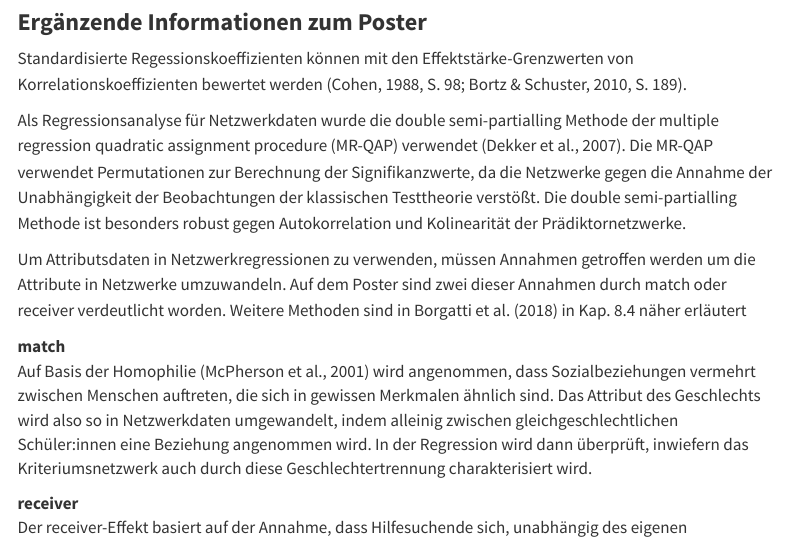
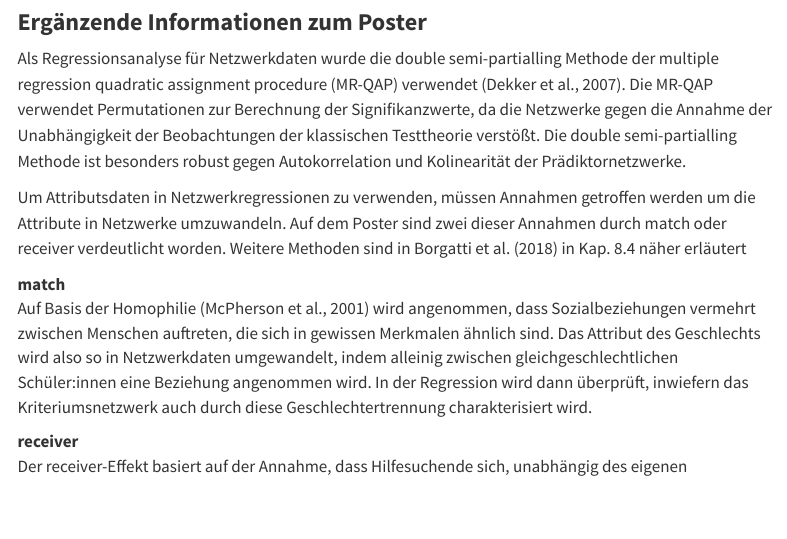
Before and after one commit to iZeeRix/Personal_Website, a Quarto document (poster_dvs2022.qmd): the page in a window 1100 px wide, from 640 px down. Rendered offline with R 4.5, knitr and Pandoc in place of Quarto, with nearby package versions; menus at the side of the page are left out.

Commit message:
removed inaccurate information in poster_dvs2022

```diff
--- a/poster_dvs2022.qmd
+++ b/poster_dvs2022.qmd
@@ -21,7 +21,7 @@ title: ""
 
 ### **Ergänzende Informationen zum Poster**
 
-Standardisierte Regessionskoeffizienten können mit den Effektstärke-Grenzwerten von Korrelationskoeffizienten bewertet werden (Cohen, 1988, S. 98; Bortz & Schuster, 2010, S. 189).
+<!--# Standardisierte Regessionskoeffizienten können mit den Effektstärke-Grenzwerten von Korrelationskoeffizienten bewertet werden (Cohen, 1988, S. 98; Bortz & Schuster, 2010, S. 189). -->
 
 Als Regressionsanalyse für Netzwerkdaten wurde die double semi-partialling Methode der multiple regression quadratic assignment procedure (MR-QAP) verwendet (Dekker et al., 2007). Die MR-QAP verwendet Permutationen zur Berechnung der Signifikanzwerte, da die Netzwerke gegen die Annahme der Unabhängigkeit der Beobachtungen der klassischen Testtheorie verstößt. Die double semi-partialling Methode ist besonders robust gegen Autokorrelation und Kolinearität der Prädiktornetzwerke.
 
```
